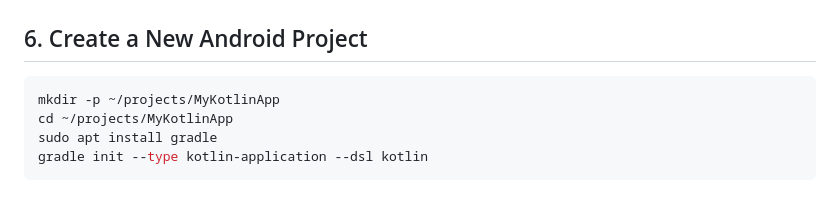
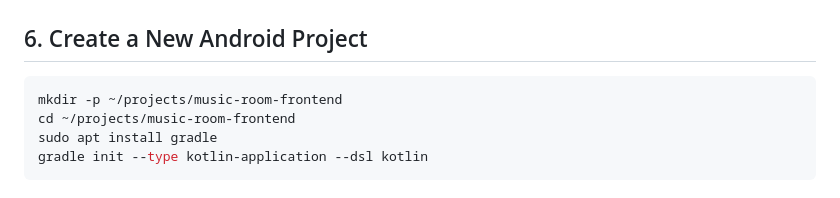
Before and after one commit to akolgano/music-room, a Markdown page: README.md, the part around the change. GitHub-like rendering.

Commit message:
minor readme changes

````diff
--- a/README.md
+++ b/README.md
@@ -62,8 +62,8 @@ gradle --version
 ## 6. Create a New Android Project
 
 ```bash
-mkdir -p ~/projects/MyKotlinApp
-cd ~/projects/MyKotlinApp
+mkdir -p ~/projects/music-room-frontend
+cd ~/projects/music-room-frontend
 sudo apt install gradle
 gradle init --type kotlin-application --dsl kotlin
 ```
````
